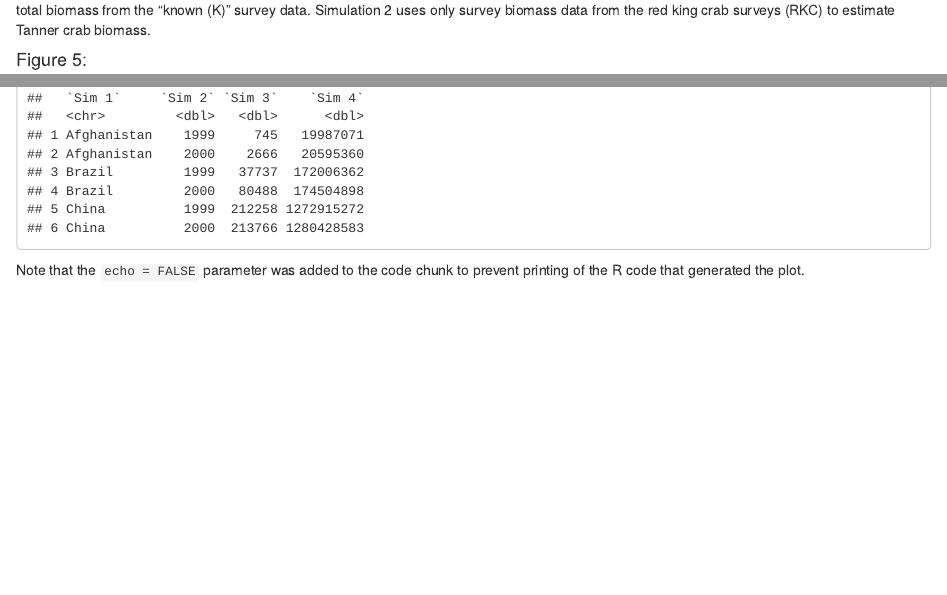
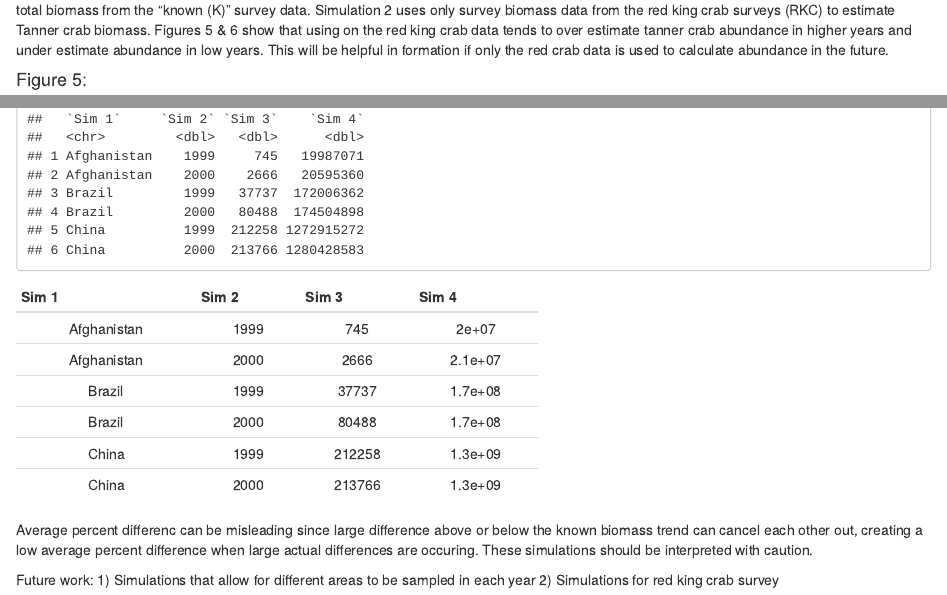
Before and after one commit to kjpalof/survey-cut-sim, an R Markdown document (tanner_crab_simulation.Rmd): the page in a window 1100 px wide, from 2060 px down, and a second part further down, joined at a grey line. Rendered offline with R 4.5, knitr and Pandoc, with nearby package versions; some code elsewhere in the file could not run offline.

Commit message:
edits and changes for final version

````diff
--- a/tanner_crab_simulation.Rmd
+++ b/tanner_crab_simulation.Rmd
@@ -242,7 +242,7 @@ round(mean (simRKC2mature_adj$per_diff[20:38])*100,4)
 #ls()
 ```
 
-The total biomass for both legal and mature crab from Simulation 2 (S) is visually represented in the figures below (Figure 5 & 6), along with the total biomass from the "known (K)" survey data. Simulation 2 uses only survey biomass data from the red king crab surveys (RKC) to estimate Tanner crab biomass.
+The total biomass for both legal and mature crab from Simulation 2 (S) is visually represented in the figures below (Figure 5 & 6), along with the total biomass from the "known (K)" survey data. Simulation 2 uses only survey biomass data from the red king crab surveys (RKC) to estimate Tanner crab biomass. Figures 5 & 6 show that using on the red king crab data tends to over estimate tanner crab abundance in higher years and under estimate abundance in low years.  This will be helpful in formation if only the red crab data is used to calculate abundance in the future.
 
 #### Figure 5:
 ```{r figure5, echo = FALSE, message = FALSE, error = FALSE, warning = FALSE, comment=""}
@@ -375,7 +378,15 @@ table1
 
 ```
 
+```{r pander3, echo = FALSE, comment=""}
+#head(dat2)
+# using percent for each area from the last 10 years of the survey - percent_survey_area
+panderOptions("digits", 2)
+pander(table1)
+#ls()
+```
+Average percent differenc can be misleading since large difference above or below the known biomass trend can cancel each other out, creating a low average percent difference when large actual differences are occuring.  These simulations should be interpreted with caution.
 
-
-
-Note that the `echo = FALSE` parameter was added to the code chunk to prevent printing of the R code that generated the plot.
+Future work:
+1) Simulations that allow for different areas to be sampled in each year
+2) Simulations for red king crab survey
````
Also changed, not shown: tanner_crab_simulation.Rmd (21 more changed lines).
